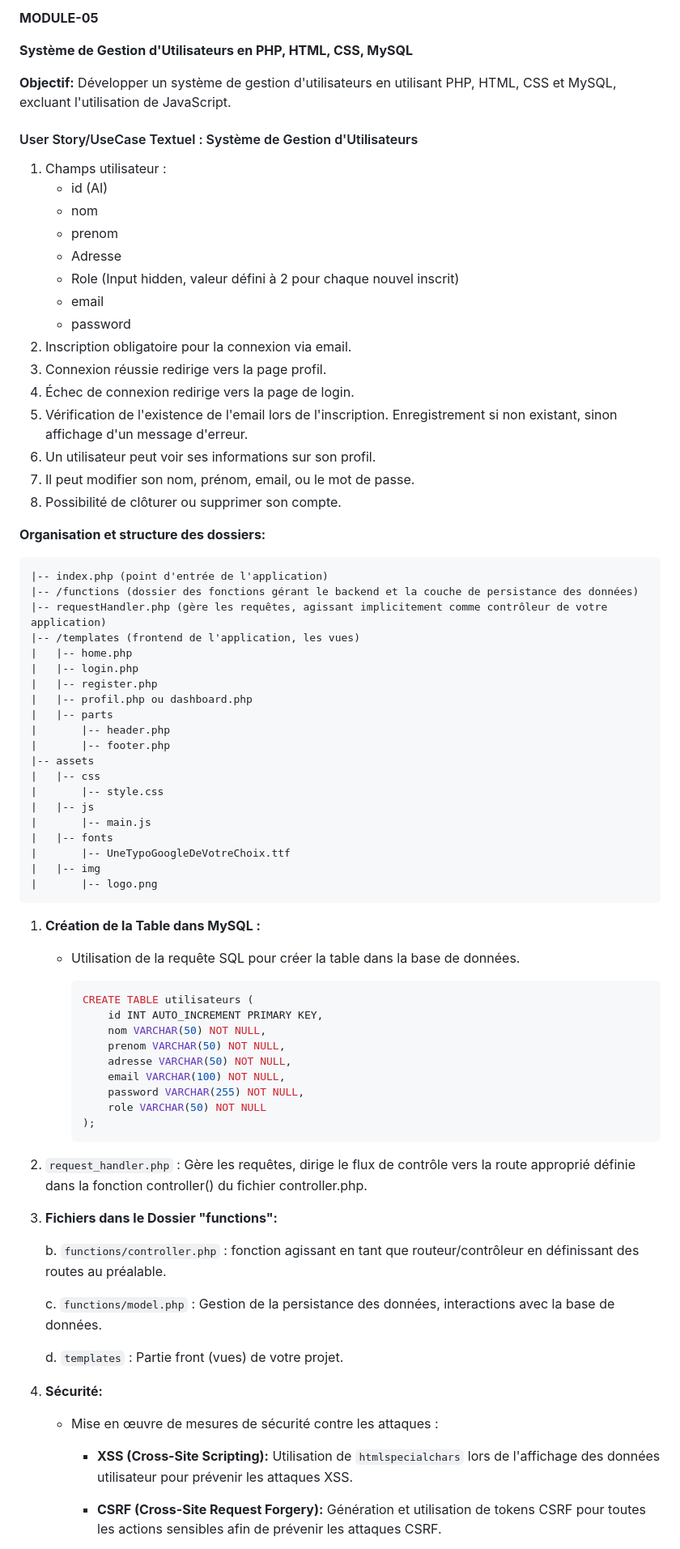
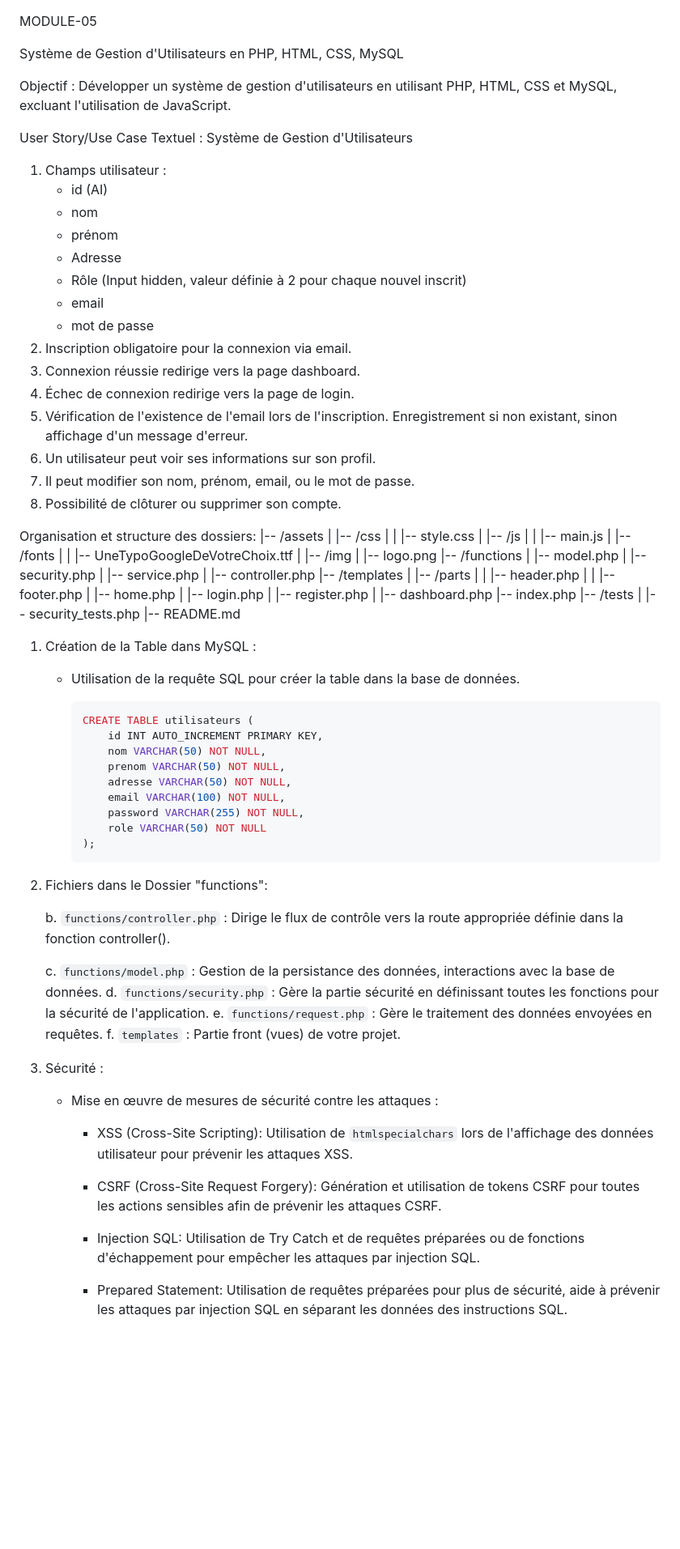
Before and after one commit to yugmerabtene/ESIEA-FISE-WEB-2024, a Markdown page: Module-05/TP-02.md, the part around one of its changes. Shown at 81% size. Drawn GitHub-style; blank space fills up the shorter version.

````diff
--- a/Module-05/TP-02.md
+++ b/Module-05/TP-02.md
@@ -1,52 +1,59 @@
-**MODULE-05**
 
-**Système de Gestion d'Utilisateurs en PHP, HTML, CSS, MySQL**
+MODULE-05
 
-**Objectif:**
+Système de Gestion d'Utilisateurs en PHP, HTML, CSS, MySQL
+
+Objectif :
 Développer un système de gestion d'utilisateurs en utilisant PHP, HTML, CSS et MySQL, excluant l'utilisation de JavaScript.
 
-#### User Story/UseCase Textuel : Système de Gestion d'Utilisateurs
+User Story/Use Case Textuel : Système de Gestion d'Utilisateurs
    1. Champs utilisateur :
       - id (AI)
       - nom
-      - prenom
+      - prénom
       - Adresse
-      - Role (Input hidden, valeur défini à 2 pour chaque nouvel inscrit)
+      - Rôle (Input hidden, valeur définie à 2 pour chaque nouvel inscrit)
       - email
-      - password
+      - mot de passe
    2. Inscription obligatoire pour la connexion via email.
-   3. Connexion réussie redirige vers la page profil.
+   3. Connexion réussie redirige vers la page dashboard.
    4. Échec de connexion redirige vers la page de login.
    5. Vérification de l'existence de l'email lors de l'inscription. Enregistrement si non existant, sinon affichage d'un message d'erreur.
    6. Un utilisateur peut voir ses informations sur son profil.
    7. Il peut modifier son nom, prénom, email, ou le mot de passe.
    8. Possibilité de clôturer ou supprimer son compte.
 
-**Organisation et structure des dossiers:**
-```plaintext
-|-- index.php (point d'entrée de l'application)
-|-- /functions (dossier des fonctions gérant le backend et la couche de persistance des données)
-|-- requestHandler.php (gère les requêtes, agissant implicitement comme contrôleur de votre application)
-|-- /templates (frontend de l'application, les vues)
+Organisation et structure des dossiers:
+|-- /assets
+|   |-- /css
+|   |   |-- style.css
+|   |-- /js
+|   |   |-- main.js
+|   |-- /fonts
+|   |   |-- UneTypoGoogleDeVotreChoix.ttf
+|   |-- /img
+|       |-- logo.png
+|-- /functions
+|   |-- model.php
+|   |-- security.php
+|   |-- service.php
+|   |-- controller.php
+|-- /templates
+|   |-- /parts
+|   |   |-- header.php
+|   |   |-- footer.php
 |   |-- home.php
 |   |-- login.php
 |   |-- register.php
-|   |-- profil.php ou dashboard.php
-|   |-- parts
-|       |-- header.php
-|       |-- footer.php
-|-- assets
-|   |-- css
-|       |-- style.css
-|   |-- js
-|       |-- main.js
-|   |-- fonts
-|       |-- UneTypoGoogleDeVotreChoix.ttf
-|   |-- img
-|       |-- logo.png
-```
+|   |-- dashboard.php
+|-- index.php
+|-- /tests
+|   |-- security_tests.php
+|-- README.md
 
-1. **Création de la Table dans MySQL :**
+
+
+1. Création de la Table dans MySQL :
    - Utilisation de la requête SQL pour créer la table dans la base de données.
 
      ```sql
@@ -60,21 +67,22 @@ Développer un système de gestion d'utilisateurs en utilisant PHP, HTML, CSS et
          role VARCHAR(50) NOT NULL
      );
      ```
-2. `request_handler.php` : Gère les requêtes, dirige le flux de contrôle vers la route approprié définie dans la fonction controller() du fichier controller.php.
 
-3. **Fichiers dans le Dossier "functions":**
+3. Fichiers dans le Dossier "functions":
 
-   b. `functions/controller.php` : fonction agissant en tant que routeur/contrôleur en définissant des routes au préalable.
+   b. `functions/controller.php` : Dirige le flux de contrôle vers la route appropriée définie dans la fonction controller().
 
    c. `functions/model.php` : Gestion de la persistance des données, interactions avec la base de données.
+   d. `functions/security.php` : Gère la partie sécurité en définissant toutes les fonctions pour la sécurité de l'application.
+   e. `functions/request.php` : Gère le traitement des données envoyées en requêtes.
+   f. `templates` : Partie front (vues) de votre projet.
 
-   d. `templates` : Partie front (vues) de votre projet.
+5. Sécurité :
+   - Mise en œuvre de mesures de sécurité contre les attaques :
+     - XSS (Cross-Site Scripting): Utilisation de `htmlspecialchars` lors de l'affichage des données utilisateur pour prévenir les attaques XSS.
 
-4. **Sécurité:**
-   - Mise en œuvre de mesures de sécurité contre les attaques :
-     - **XSS (Cross-Site Scripting):**
-       Utilisation de `htmlspecialchars` lors de l'affichage des données utilisateur pour prévenir les attaques XSS.
+     - CSRF (Cross-Site Request Forgery): Génération et utilisation de tokens CSRF pour toutes les actions sensibles afin de prévenir les attaques CSRF.
 
-     - **CSRF (Cross-Site Request Forgery):**
-       Génération et utilisation de tokens CSRF pour toutes les actions sensibles afin de prévenir les attaques CSRF.
+     - Injection SQL: Utilisation de Try Catch et de requêtes préparées ou de fonctions d'échappement pour empêcher les attaques par injection SQL.
+     - Prepared Statement: Utilisation de requêtes préparées pour plus de sécurité, aide à prévenir les attaques par injection SQL en séparant les données des instructions SQL.
 
````
Also changed, not shown: other parts of Module-05/TP-02.md (+9 -17 lines).
